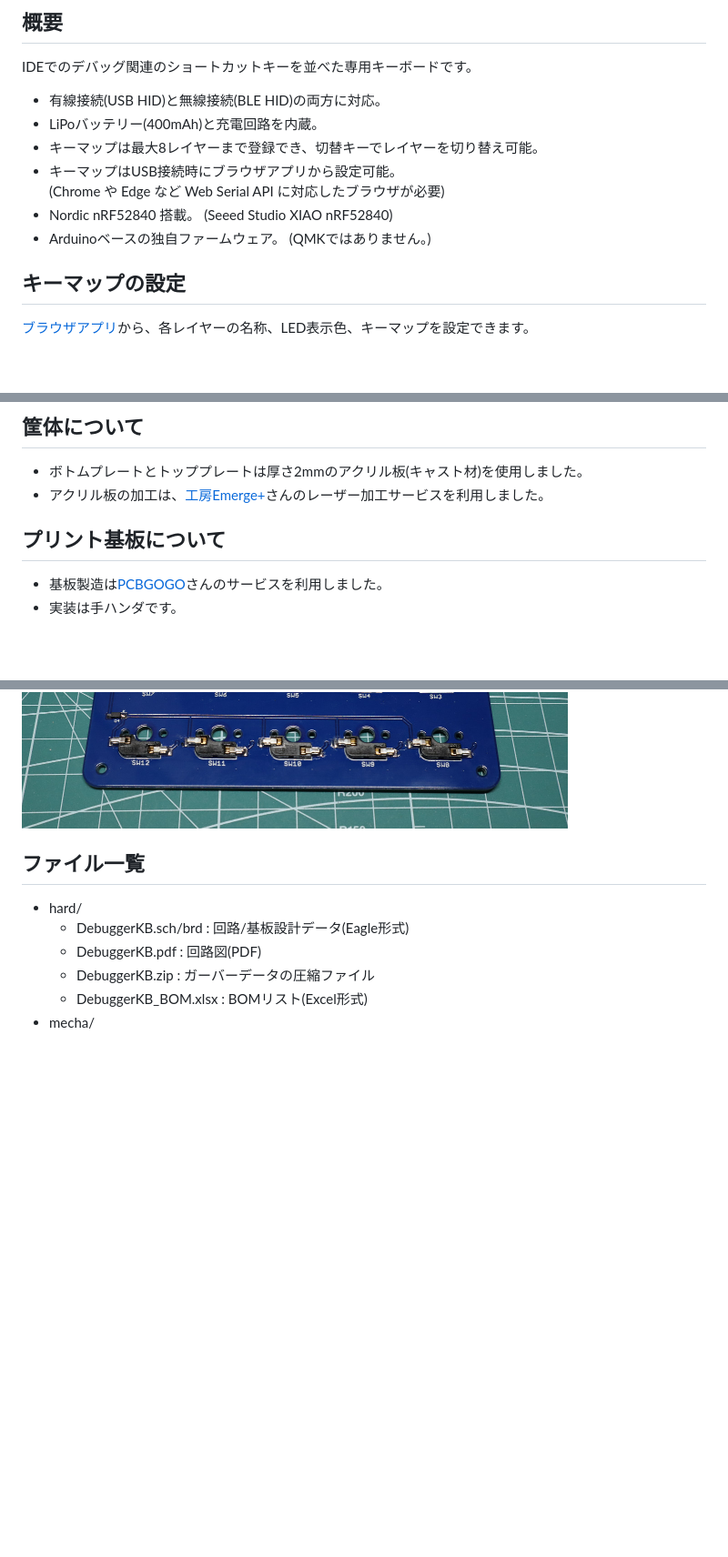
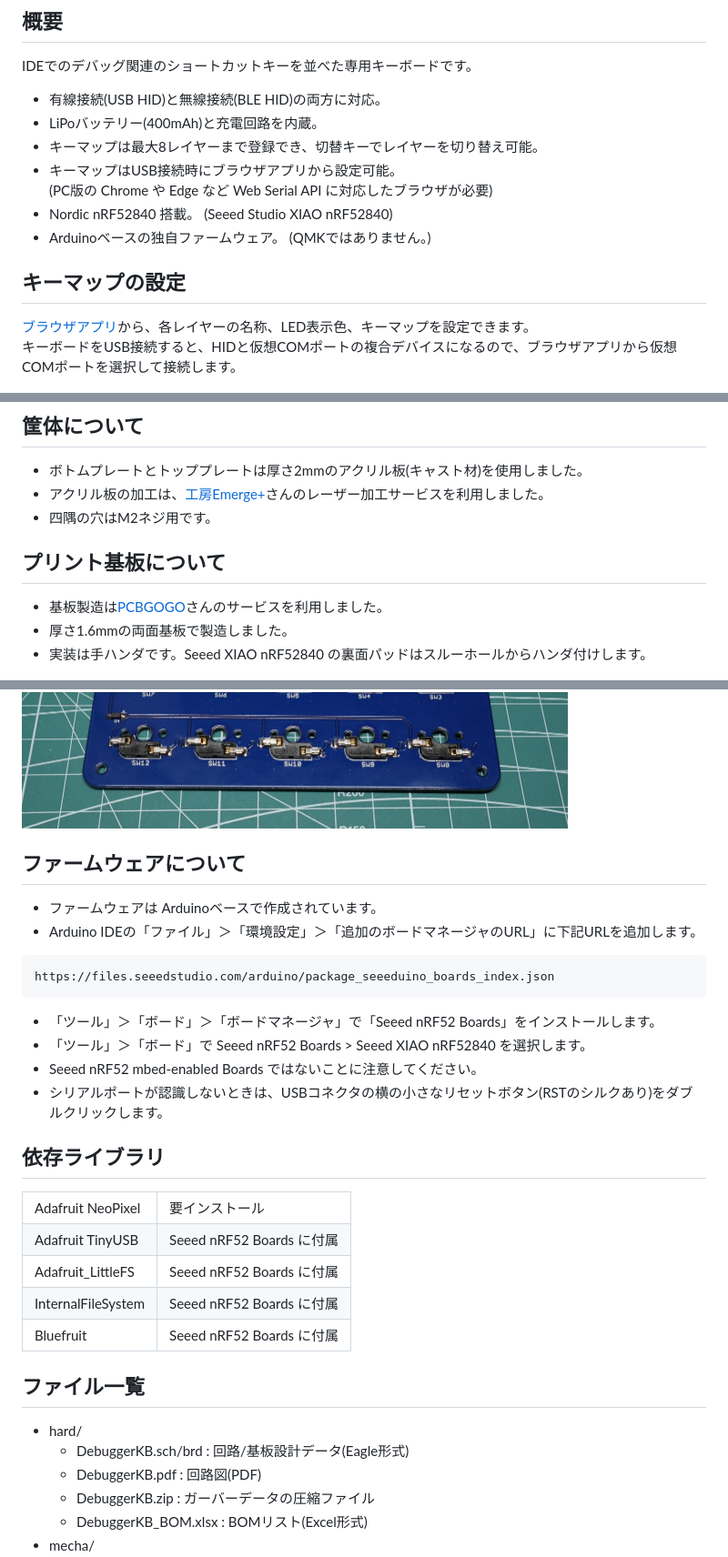
Before and after one commit to lipoyang/DebuggerKB, a Markdown page: README.md, 3 parts joined by grey strips. Shown at 91% size. Rendered like a GitHub page; blank space fills up the shorter version.

````diff
--- a/README.md
+++ b/README.md
@@ -8,12 +8,13 @@ IDEでのデバッグ関連のショートカットキーを並べた専用キ
 * 有線接続(USB HID)と無線接続(BLE HID)の両方に対応。
 * LiPoバッテリー(400mAh)と充電回路を内蔵。
 * キーマップは最大8レイヤーまで登録でき、切替キーでレイヤーを切り替え可能。
-* キーマップはUSB接続時にブラウザアプリから設定可能。<br>(Chrome や Edge など Web Serial API に対応したブラウザが必要)
+* キーマップはUSB接続時にブラウザアプリから設定可能。<br>(PC版の Chrome や Edge など Web Serial API に対応したブラウザが必要)
 * Nordic nRF52840 搭載。 (Seeed Studio XIAO nRF52840)
 * Arduinoベースの独自ファームウェア。 (QMKではありません。)
 
 ## キーマップの設定
 [ブラウザアプリ](app/DebuggerKB_Config/)から、各レイヤーの名称、LED表示色、キーマップを設定できます。
+キーボードをUSB接続すると、HIDと仮想COMポートの複合デバイスになるので、ブラウザアプリから仮想COMポートを選択して接続します。
 
 <img src="img/app.png" width="480">
 
@@ -48,14 +51,37 @@ IDEでのデバッグ関連のショートカットキーを並べた専用キ
 ## 筐体について
 * ボトムプレートとトッププレートは厚さ2mmのアクリル板(キャスト材)を使用しました。
 * アクリル板の加工は、[工房Emerge+](https://www.emergeplus.jp/)さんのレーザー加工サービスを利用しました。
+* 四隅の穴はM2ネジ用です。
 
 ## プリント基板について
 * 基板製造は[PCBGOGO](https://www.pcbgogo.jp/)さんのサービスを利用しました。
-* 実装は手ハンダです。
+* 厚さ1.6mmの両面基板で製造しました。
+* 実装は手ハンダです。Seeed XIAO nRF52840 の裏面パッドはスルーホールからハンダ付けします。
 
 <img src="img/top.jpg" width="600">
 
 <img src="img/bottom.jpg" width="600">
+
+## ファームウェアについて
+
+* ファームウェアは Arduinoベースで作成されています。
+* Arduino IDEの「ファイル」＞「環境設定」＞「追加のボードマネージャのURL」に下記URLを追加します。
+```
+https://files.seeedstudio.com/arduino/package_seeeduino_boards_index.json
+```
+* 「ツール」＞「ボード」＞「ボードマネージャ」で「Seeed nRF52 Boards」をインストールします。
+* 「ツール」＞「ボード」で Seeed nRF52 Boards > Seeed XIAO nRF52840 を選択します。
+* Seeed nRF52 mbed-enabled Boards ではないことに注意してください。
+* シリアルポートが認識しないときは、USBコネクタの横の小さなリセットボタン(RSTのシルクあり)をダブルクリックします。
+
+## 依存ライブラリ
+<table>
+<tr><td>Adafruit NeoPixel </td><td>要インストール</td></tr>
+<tr><td>Adafruit TinyUSB  </td><td>Seeed nRF52 Boards に付属</td></tr>
+<tr><td>Adafruit_LittleFS </td><td>Seeed nRF52 Boards に付属</td></tr>
+<tr><td>InternalFileSystem</td><td>Seeed nRF52 Boards に付属</td></tr>
+<tr><td>Bluefruit         </td><td>Seeed nRF52 Boards に付属</td></tr>
+</table>
 
 ## ファイル一覧
 
````
Also changed, not shown: other parts of README.md (+2 -0 lines).
